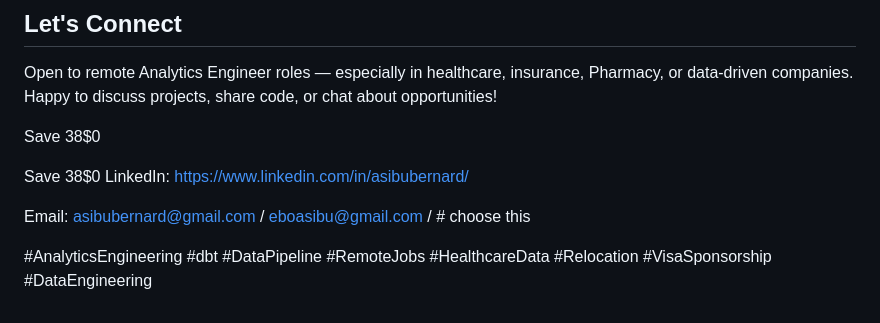
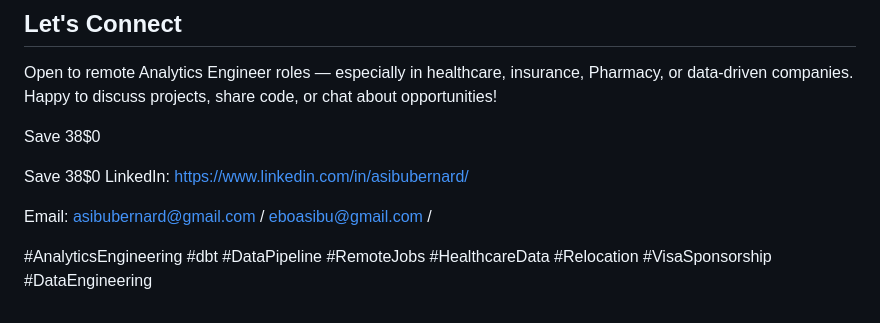
Before and after one commit to asibubernard/analytics-engineering-journey, a Markdown page: README.md, the part around the change. GitHub-like rendering.

Commit message:
udpated the readme.md

```diff
--- a/README.md
+++ b/README.md
@@ -67,6 +67,6 @@ Save
 38$0
 LinkedIn: https://www.linkedin.com/in/asibubernard/
 
-Email: asibubernard@gmail.com / eboasibu@gmail.com / # choose this
+Email: asibubernard@gmail.com / eboasibu@gmail.com /
 
 #AnalyticsEngineering #dbt #DataPipeline #RemoteJobs #HealthcareData #Relocation #VisaSponsorship #DataEngineering
```
